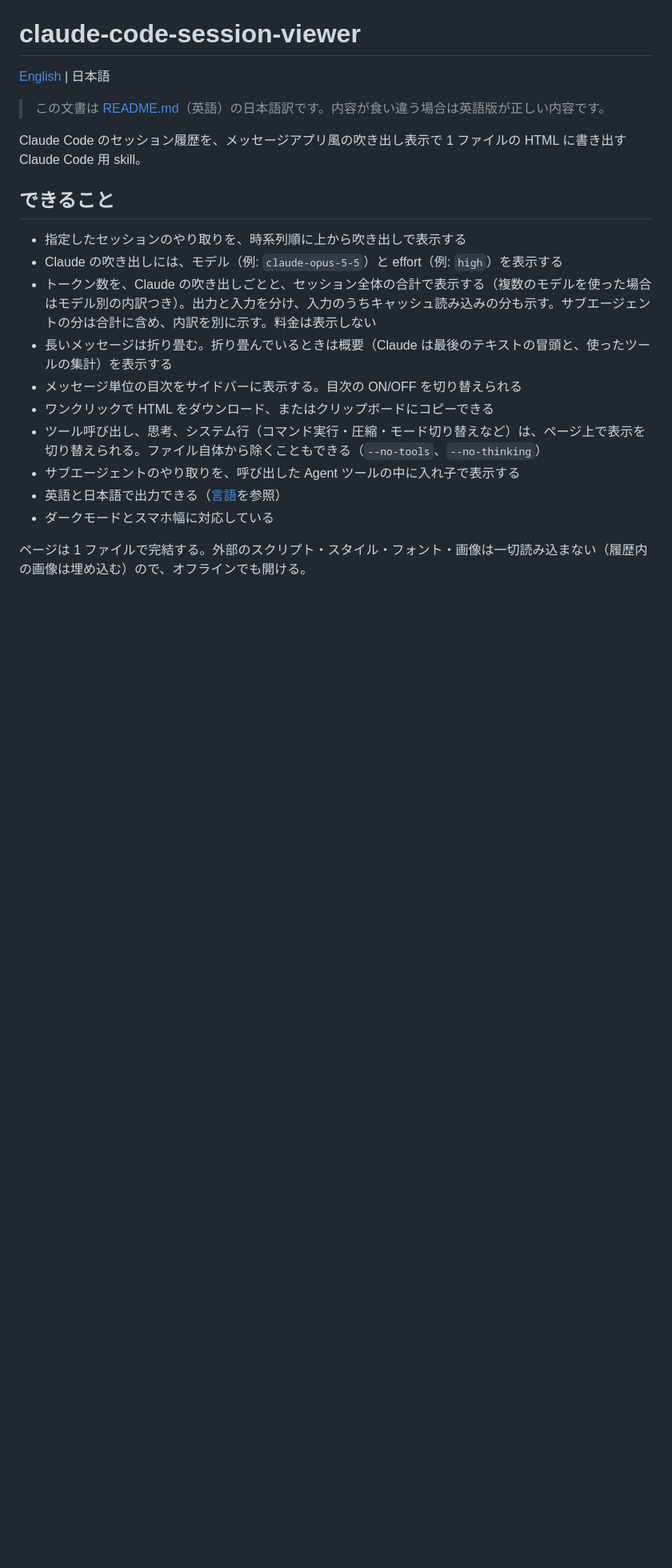
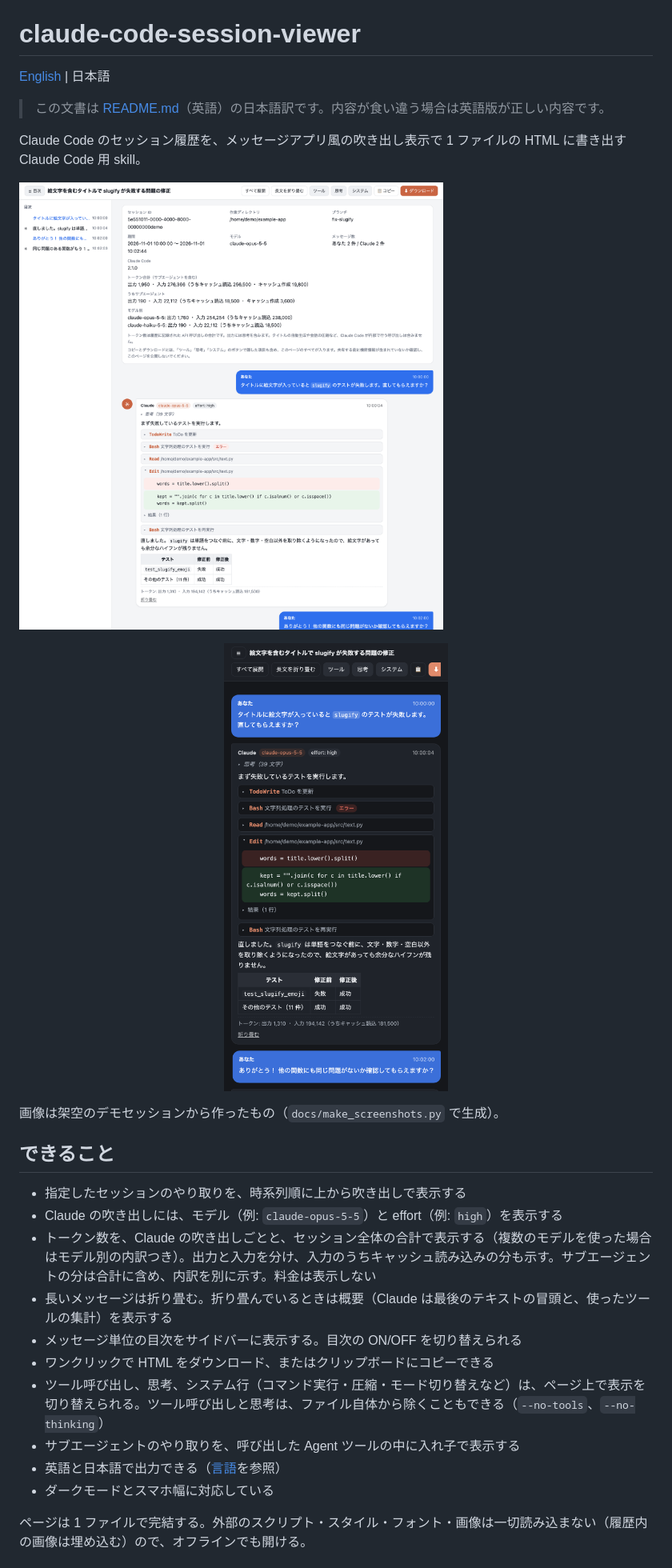
Before and after one commit to AquaNote12/claude-code-session-viewer, a Markdown page: README.ja.md, the part around one of its changes. Shown at 80% size. GitHub-like rendering; pictures changed too: docs/images/ja-desktop.png (added), docs/images/ja-phone-dark.png (added); blank space fills up the shorter version.

```diff
--- a/README.ja.md
+++ b/README.ja.md
@@ -5,6 +5,12 @@
 > この文書は [README.md](README.md)（英語）の日本語訳です。内容が食い違う場合は英語版が正しい内容です。
 
 Claude Code のセッション履歴を、メッセージアプリ風の吹き出し表示で 1 ファイルの HTML に書き出す Claude Code 用 skill。
+
+![生成したページ: 目次、モデル・effort・トークン数つきの吹き出し、開いた Edit ツールの呼び出し](docs/images/ja-desktop.png)
+
+<p align="center"><img src="docs/images/ja-phone-dark.png" alt="同じページをスマホ幅・ダークモードで表示したところ" width="320"></p>
+
+画像は架空のデモセッションから作ったもの（`docs/make_screenshots.py` で生成）。
 
 ## できること
 
@@ -14,7 +20,7 @@ Claude Code のセッション履歴を、メッセージアプリ風の吹き
 - 長いメッセージは折り畳む。折り畳んでいるときは概要（Claude は最後のテキストの冒頭と、使ったツールの集計）を表示する
 - メッセージ単位の目次をサイドバーに表示する。目次の ON/OFF を切り替えられる
 - ワンクリックで HTML をダウンロード、またはクリップボードにコピーできる
-- ツール呼び出し、思考、システム行（コマンド実行・圧縮・モード切り替えなど）は、ページ上で表示を切り替えられる。ファイル自体から除くこともできる（`--no-tools`、`--no-thinking`）
+- ツール呼び出し、思考、システム行（コマンド実行・圧縮・モード切り替えなど）は、ページ上で表示を切り替えられる。ツール呼び出しと思考は、ファイル自体から除くこともできる（`--no-tools`、`--no-thinking`）
 - サブエージェントのやり取りを、呼び出した Agent ツールの中に入れ子で表示する
 - 英語と日本語で出力できる（[言語](#言語)を参照）
 - ダークモードとスマホ幅に対応している
```
Also changed, not shown: other parts of README.ja.md (+10 -6 lines), README.md (+17 -7 lines), docs/images/en-desktop.png (added), docs/images/en-phone-dark.png (added), 1 other file.
